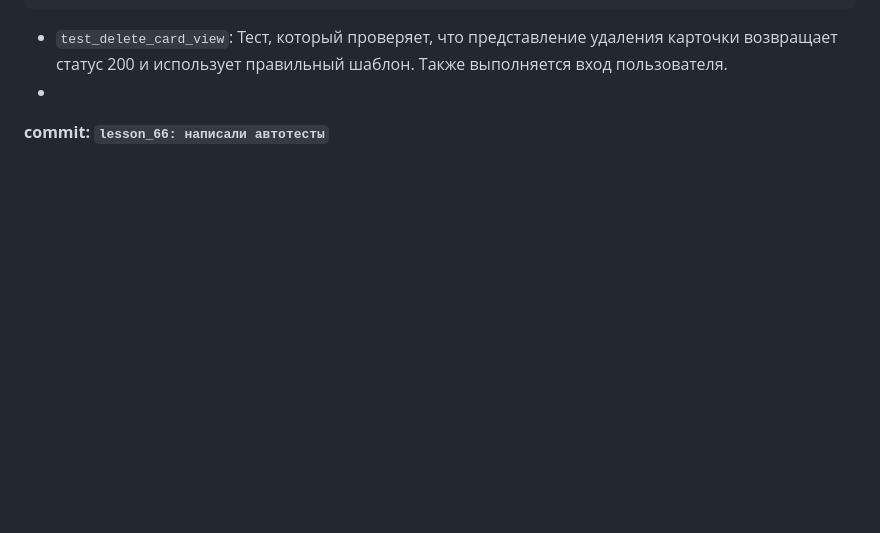
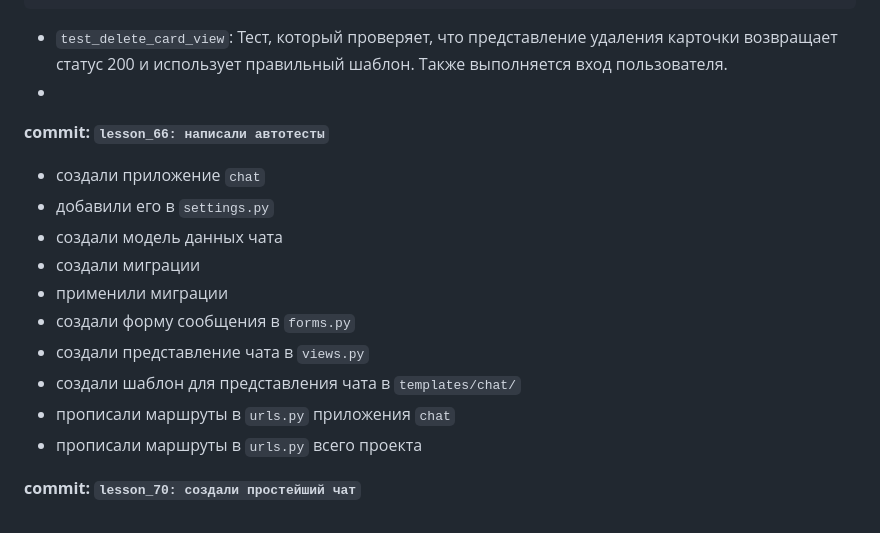
Before and after one commit to TOP-Python319/django_319, a Markdown page: README.md, the part around the change. Drawn GitHub-style; blank space fills up the shorter version.

Commit message:
lesson_70: создали простейший чат

```diff
--- a/README.md
+++ b/README.md
@@ -2275,3 +2275,16 @@ class CardViewsTest(TestCase):
 - `test_delete_card_view`: Тест, который проверяет, что представление удаления карточки возвращает статус 200 и использует правильный шаблон. Также выполняется вход пользователя.
 -
 **commit: `lesson_66: написали автотесты`**
+
+- создали приложение `chat`
+- добавили его в `settings.py`
+- создали модель данных чата
+- создали миграции
+- применили миграции
+- создали форму сообщения в `forms.py`
+- создали представление чата в `views.py`
+- создали шаблон для представления чата в `templates/chat/`
+- прописали маршруты в `urls.py` приложения `chat`
+- прописали маршруты в `urls.py` всего проекта
+
+**commit: `lesson_70: создали простейший чат`**
```
